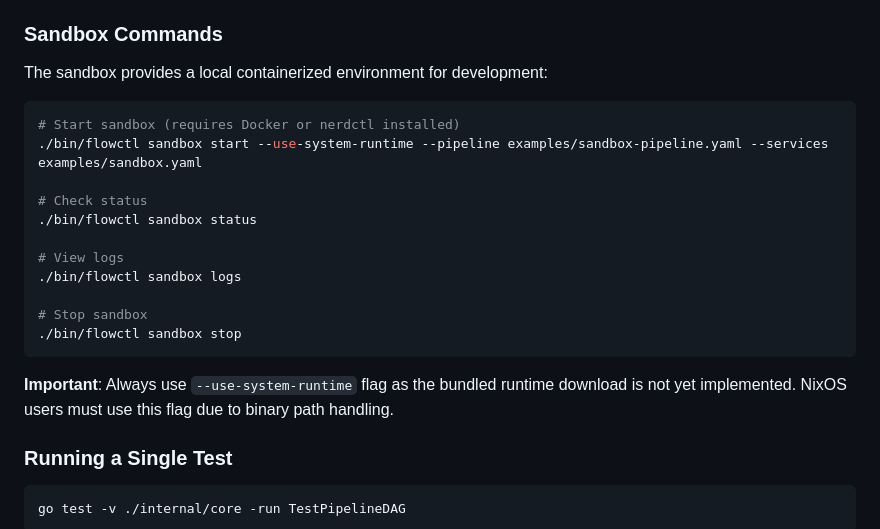
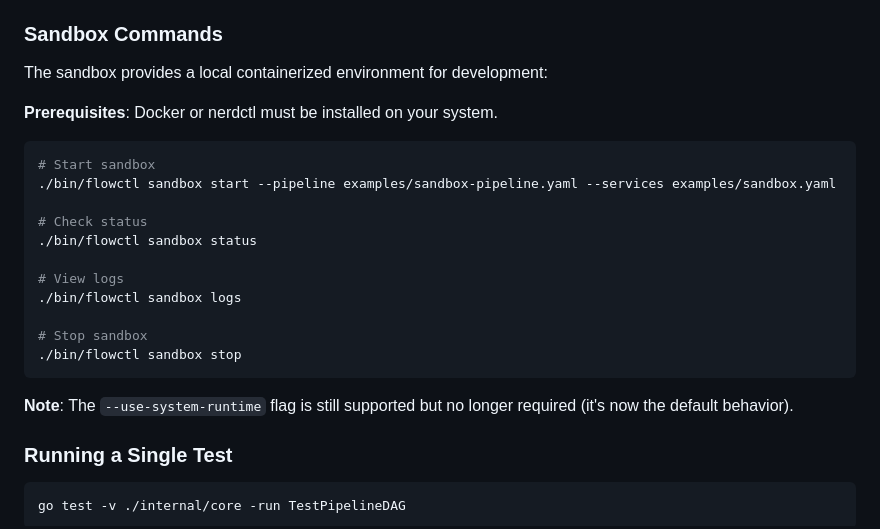
Before and after one commit to withObsrvr/flowctl, a Markdown page: CLAUDE.md, the part around the change. GitHub-like rendering.

Commit message:
Update documentation to reflect actual capabilities
README and CLAUDE.md claimed features that don't exist. This update
makes documentation honest about what flowctl actually does.

README changes:
- Removed "Kubernetes, Nomad" from multi-platform deployment
- Changed to "Docker Compose deployment" (what actually works)
- Removed "(coming soon)" promises for kubernetes and nomad formats
- Updated supported formats list to show only docker-compose and local

CLAUDE.md changes:
- Added clear "Prerequisites: Docker or nerdctl must be installed"
- Removed misleading language about bundled runtime
- Updated sandbox examples to not require --use-system-runtime flag
- Note that flag still works but is now default behavior

Result: Documentation now matches reality. No false promises.

Part of: Pitch #0 - Remove Broken Features

````diff
--- a/CLAUDE.md
+++ b/CLAUDE.md
@@ -22,9 +22,11 @@ This file provides guidance to Claude Code (claude.ai/code) when working with co
 ### Sandbox Commands
 The sandbox provides a local containerized environment for development:
 
+**Prerequisites**: Docker or nerdctl must be installed on your system.
+
 ```bash
-# Start sandbox (requires Docker or nerdctl installed)
-./bin/flowctl sandbox start --use-system-runtime --pipeline examples/sandbox-pipeline.yaml --services examples/sandbox.yaml
+# Start sandbox
+./bin/flowctl sandbox start --pipeline examples/sandbox-pipeline.yaml --services examples/sandbox.yaml
 
 # Check status
 ./bin/flowctl sandbox status
@@ -36,7 +38,7 @@ The sandbox provides a local containerized environment for development:
 ./bin/flowctl sandbox stop
 ```
 
-**Important**: Always use `--use-system-runtime` flag as the bundled runtime download is not yet implemented. NixOS users must use this flag due to binary path handling.
+**Note**: The `--use-system-runtime` flag is still supported but no longer required (it's now the default behavior).
 
 ### Running a Single Test
 ```bash
````
Also changed, not shown: README.md (+1 -3 lines).
